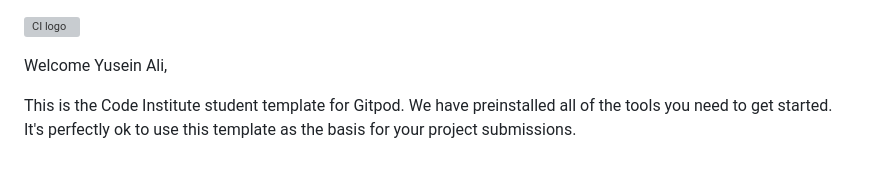
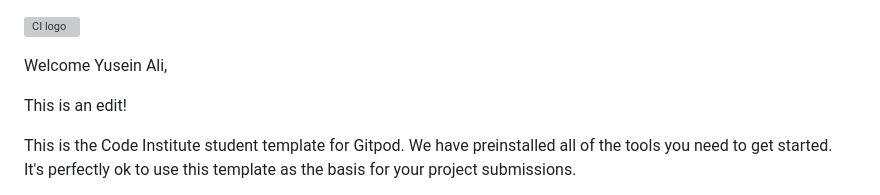
Before and after one commit to Yuss76A/love-running, a Markdown page: README.md, the part around the change. Drawn GitHub-style; blank space fills up the shorter version; grey boxes are pictures that could not be loaded.

```diff
--- a/README.md
+++ b/README.md
@@ -1,6 +1,8 @@
 ![CI logo](https://codeinstitute.s3.amazonaws.com/fullstack/ci_logo_small.png)
 
 Welcome Yusein Ali,
+
+This is an edit!
 
 This is the Code Institute student template for Gitpod. We have preinstalled all of the tools you need to get started. It's perfectly ok to use this template as the basis for your project submissions.
 
```
